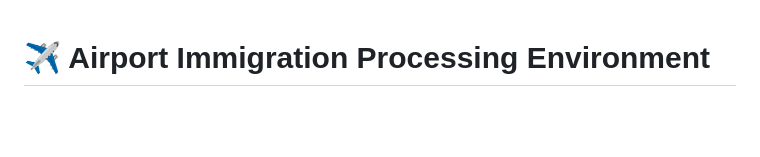
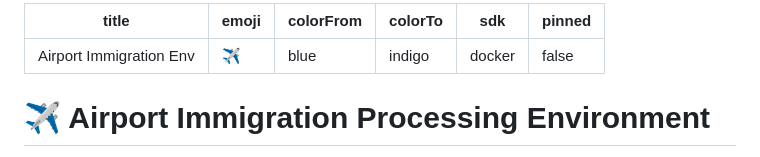
Before and after one commit to Ram-Ganesh14/immigration-rl, a Markdown page: README.md, the part around the change. Drawn GitHub-style; blank space fills up the shorter version.

Commit message:
Add Hugging Face Space configuration

```diff
--- a/README.md
+++ b/README.md
@@ -1,3 +1,12 @@
+---
+title: Airport Immigration Env
+emoji: ✈️
+colorFrom: blue
+colorTo: indigo
+sdk: docker
+pinned: false
+---
+
 # ✈️ Airport Immigration Processing Environment
 
 An [OpenEnv](https://github.com/meta-pytorch/OpenEnv) environment where an AI agent plays the role of an airport immigration officer — processing passengers, querying live databases, detecting document fraud, and making decisions under time pressure.
```
